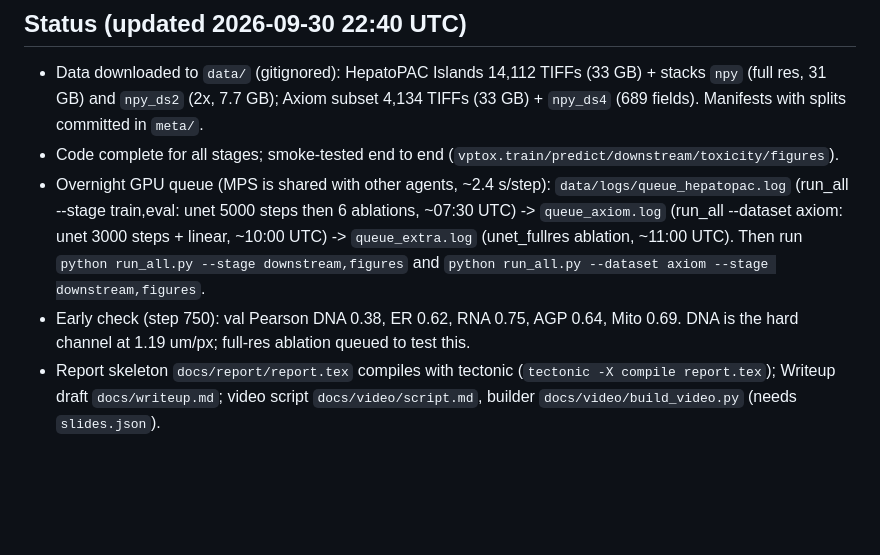
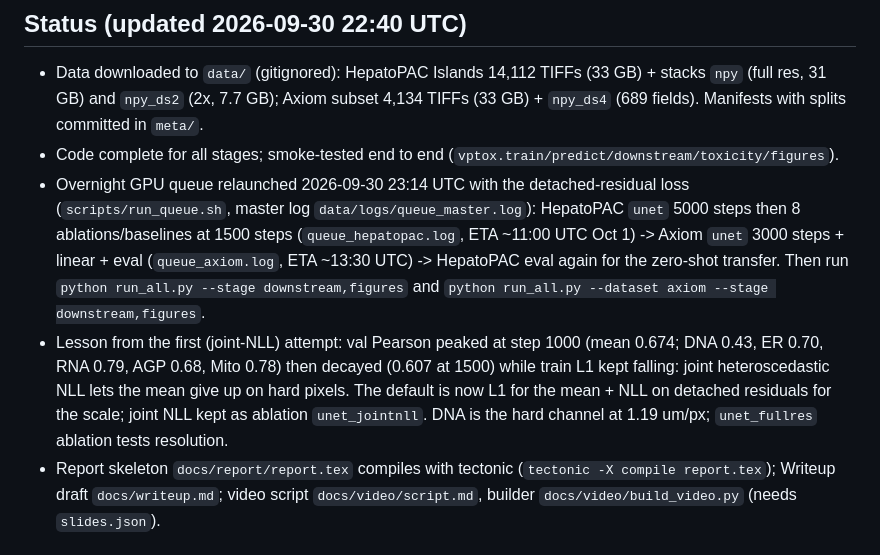
Before and after one commit to datanomadhq/kaggle-ai4s-life-science, a Markdown page: CLAUDE.md, the part around the change. Rendered like a GitHub page; blank space fills up the shorter version.

```diff
--- a/CLAUDE.md
+++ b/CLAUDE.md
@@ -53,8 +53,8 @@ Not used: `cpg0037-oasis/xellar` (organ-chip Cell Painting, no brightfield) and
 
 - Data downloaded to `data/` (gitignored): HepatoPAC Islands 14,112 TIFFs (33 GB) + stacks `npy` (full res, 31 GB) and `npy_ds2` (2x, 7.7 GB); Axiom subset 4,134 TIFFs (33 GB) + `npy_ds4` (689 fields). Manifests with splits committed in `meta/`.
 - Code complete for all stages; smoke-tested end to end (`vptox.train/predict/downstream/toxicity/figures`).
-- Overnight GPU queue (MPS is shared with other agents, ~2.4 s/step): `data/logs/queue_hepatopac.log` (run_all --stage train,eval: unet 5000 steps then 6 ablations, ~07:30 UTC) -> `queue_axiom.log` (run_all --dataset axiom: unet 3000 steps + linear, ~10:00 UTC) -> `queue_extra.log` (unet_fullres ablation, ~11:00 UTC). Then run `python run_all.py --stage downstream,figures` and `python run_all.py --dataset axiom --stage downstream,figures`.
-- Early check (step 750): val Pearson DNA 0.38, ER 0.62, RNA 0.75, AGP 0.64, Mito 0.69. DNA is the hard channel at 1.19 um/px; full-res ablation queued to test this.
+- Overnight GPU queue relaunched 2026-09-30 23:14 UTC with the detached-residual loss (`scripts/run_queue.sh`, master log `data/logs/queue_master.log`): HepatoPAC `unet` 5000 steps then 8 ablations/baselines at 1500 steps (`queue_hepatopac.log`, ETA ~11:00 UTC Oct 1) -> Axiom `unet` 3000 steps + linear + eval (`queue_axiom.log`, ETA ~13:30 UTC) -> HepatoPAC eval again for the zero-shot transfer. Then run `python run_all.py --stage downstream,figures` and `python run_all.py --dataset axiom --stage downstream,figures`.
+- Lesson from the first (joint-NLL) attempt: val Pearson peaked at step 1000 (mean 0.674; DNA 0.43, ER 0.70, RNA 0.79, AGP 0.68, Mito 0.78) then decayed (0.607 at 1500) while train L1 kept falling: joint heteroscedastic NLL lets the mean give up on hard pixels. The default is now L1 for the mean + NLL on detached residuals for the scale; joint NLL kept as ablation `unet_jointnll`. DNA is the hard channel at 1.19 um/px; `unet_fullres` ablation tests resolution.
 - Report skeleton `docs/report/report.tex` compiles with tectonic (`tectonic -X compile report.tex`); Writeup draft `docs/writeup.md`; video script `docs/video/script.md`, builder `docs/video/build_video.py` (needs `slides.json`).
 
 ## Data rules
```
Also changed, not shown: docs/figures/fig_method.png (added), 2 other files.
